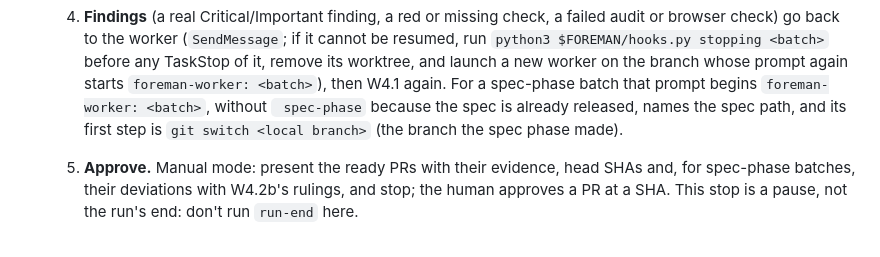
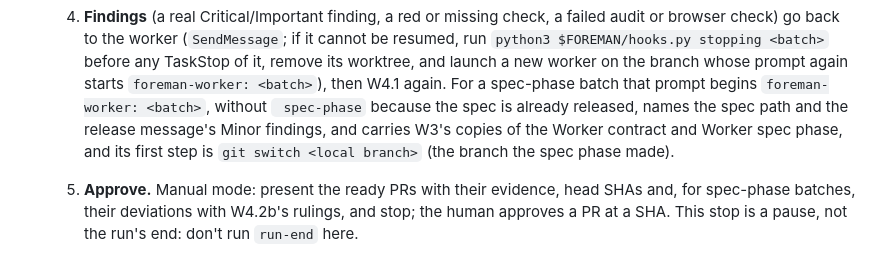
Before and after one commit to MikeRobGIT/foreman, a Markdown page: skills/foreman/SKILL.md, the part around the change. GitHub-like rendering.

Commit message:
foreman skill: W4.4's spec-phase replacement gets the Minor findings and both sections
The replacement worker is told by the Worker contract's pointer to do Worker spec phase
step 8 (the frozen spec, Deviations after release, Minor findings in the PR body), but
W4.4 neither said to copy that section in nor passed on the release message's Minor
findings. Its prompt now names them and carries W3's copies of the Worker contract and
Worker spec phase.

```diff
--- a/skills/foreman/SKILL.md
+++ b/skills/foreman/SKILL.md
@@ -348,7 +348,8 @@ W1-W6 to keep them apart from steps 0-12; W6's stop conditions replace the auton
      <batch>` before any TaskStop of it, remove its worktree, and launch a new worker on the branch whose prompt again
      starts `foreman-worker: <batch>`), then W4.1 again. For a spec-phase batch that prompt
      begins `foreman-worker: <batch>`, without ` spec-phase` because the spec is already released, names the
-     spec path, and its first step is `git switch <local branch>` (the branch the spec phase made).
+     spec path and the release message's Minor findings, and carries W3's copies of the Worker contract and
+     Worker spec phase, and its first step is `git switch <local branch>` (the branch the spec phase made).
   5. **Approve.** Manual mode: present the ready PRs with their evidence, head SHAs and, for spec-phase batches, their deviations with W4.2b's rulings, and stop; the human
      approves a PR at a SHA. This stop is a pause, not the run's end: don't run `run-end` here.
   6. **Merge.** Spec-phase batches merge only at a SHA with a clean W4.2b verdict. Reply to and resolve every thread (step 8's triage), post the merge summary, check the PR's
```
